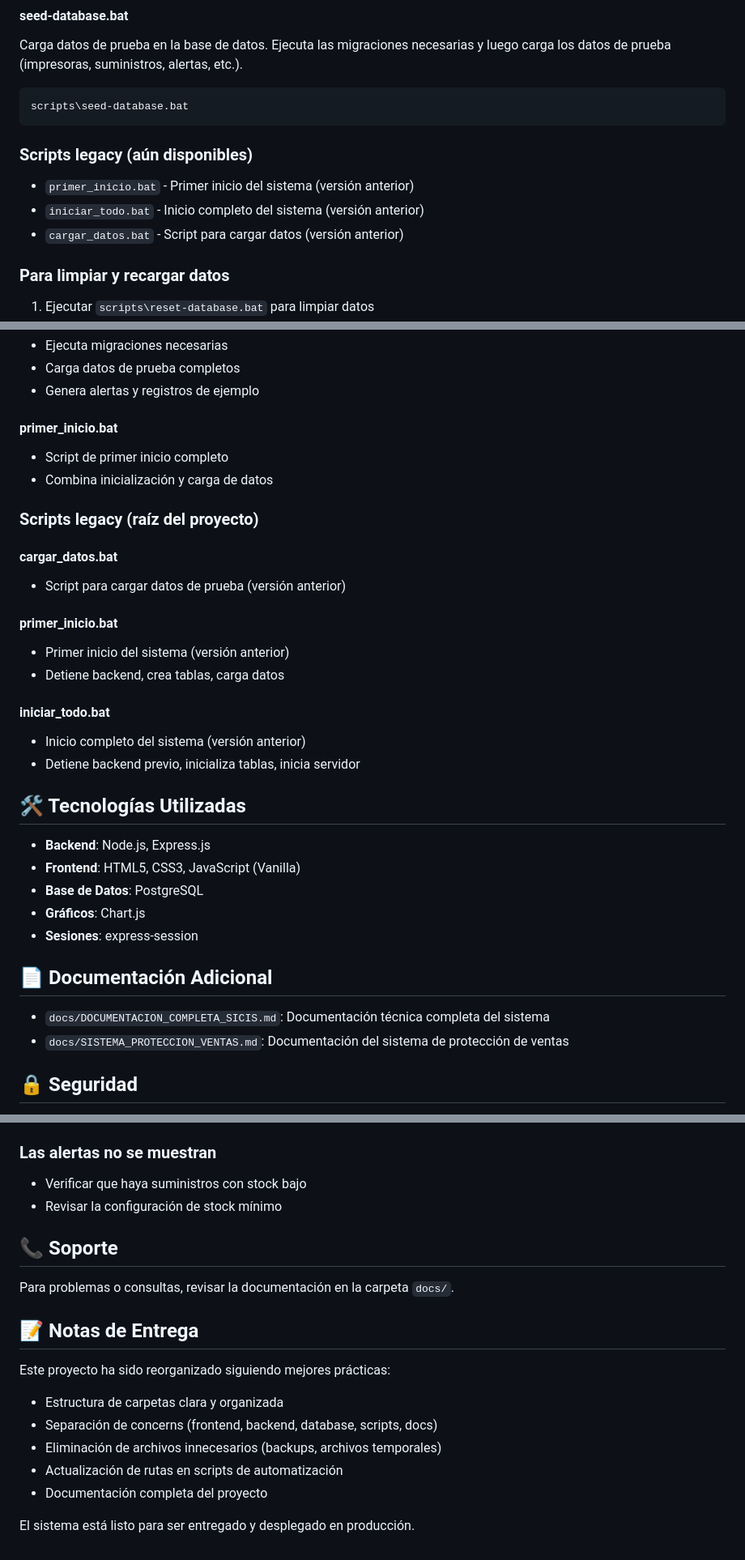
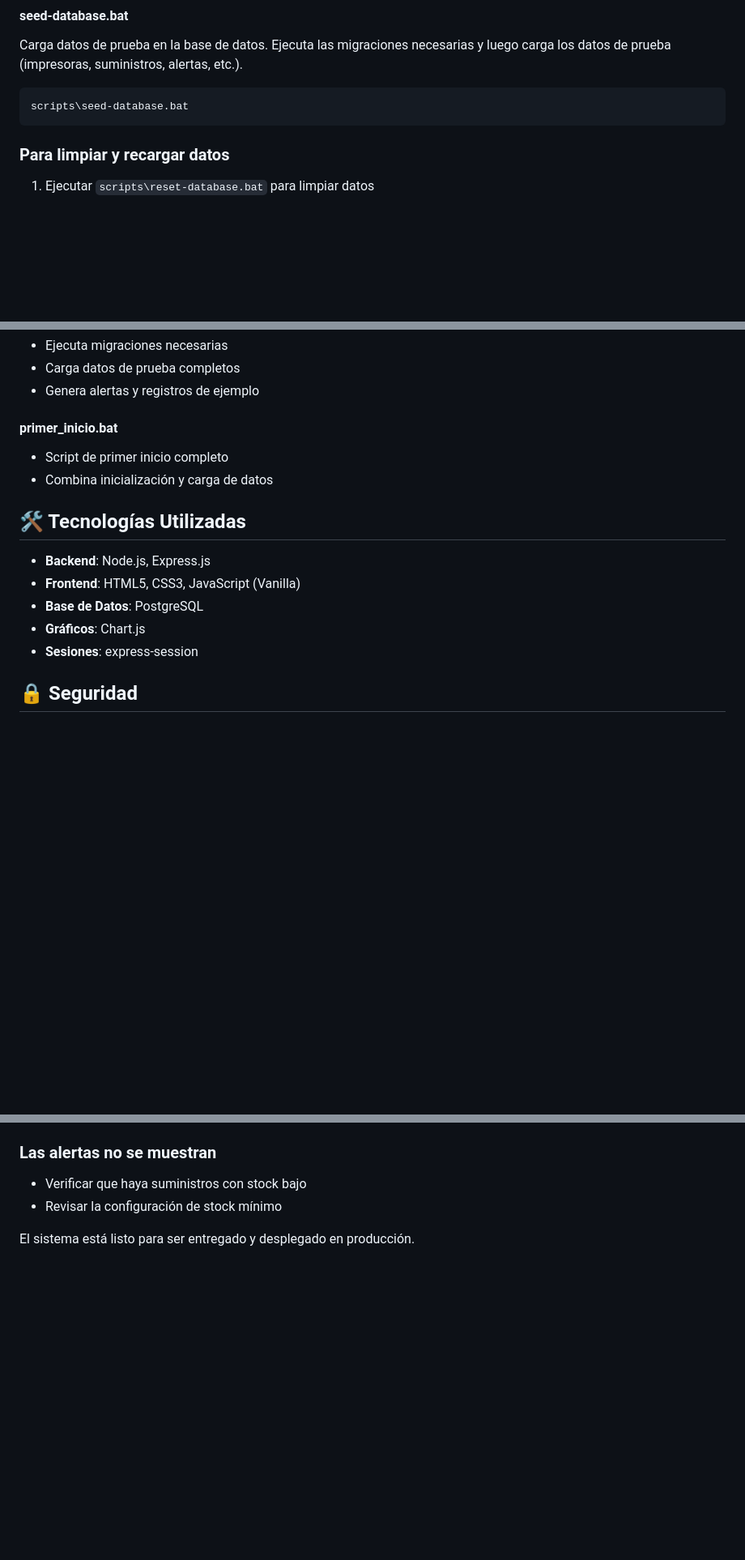
Before and after one commit to Kevin-4-2/SISTEMA-INFORM-TICO-DE-CONTROL-DE-IMPRESIONES-Y-SUMINISTRO, a Markdown page: README.md, 3 parts joined by grey strips. Shown at 81% size. Drawn GitHub-style; blank space fills up the shorter version.

Commit message:
SICIS - 1.0
Removed legacy scripts and documentation references to streamline the README.

````diff
--- a/README.md
+++ b/README.md
@@ -129,11 +129,6 @@ Carga datos de prueba en la base de datos. Ejecuta las migraciones necesarias y
 scripts\seed-database.bat
 ```
 
-### Scripts legacy (aún disponibles)
-
-- `primer_inicio.bat` - Primer inicio del sistema (versión anterior)
-- `iniciar_todo.bat` - Inicio completo del sistema (versión anterior)
-- `cargar_datos.bat` - Script para cargar datos (versión anterior)
 
 ### Para limpiar y recargar datos
 
@@ -258,21 +253,6 @@ Script para recrear las tablas (útil en desarrollo).
 - Script de primer inicio completo
 - Combina inicialización y carga de datos
 
-### Scripts legacy (raíz del proyecto)
-
-#### cargar_datos.bat
-- Script para cargar datos de prueba (versión anterior)
-
-#### primer_inicio.bat
-- Primer inicio del sistema (versión anterior)
-- Detiene backend, crea tablas, carga datos
-
-#### iniciar_todo.bat
-- Inicio completo del sistema (versión anterior)
-- Detiene backend previo, inicializa tablas, inicia servidor
-
-
-
 ## 🛠️ Tecnologías Utilizadas
 
 - **Backend**: Node.js, Express.js
@@ -280,11 +260,6 @@ Script para recrear las tablas (útil en desarrollo).
 - **Base de Datos**: PostgreSQL
 - **Gráficos**: Chart.js
 - **Sesiones**: express-session
-
-## 📄 Documentación Adicional
-
-- `docs/DOCUMENTACION_COMPLETA_SICIS.md`: Documentación técnica completa del sistema
-- `docs/SISTEMA_PROTECCION_VENTAS.md`: Documentación del sistema de protección de ventas
 
 ## 🔒 Seguridad
 
@@ -310,17 +285,5 @@ Script para recrear las tablas (útil en desarrollo).
 - Verificar que haya suministros con stock bajo
 - Revisar la configuración de stock mínimo
 
-## 📞 Soporte
-
-Para problemas o consultas, revisar la documentación en la carpeta `docs/`.
-
-## 📝 Notas de Entrega
-
-Este proyecto ha sido reorganizado siguiendo mejores prácticas:
-- Estructura de carpetas clara y organizada
-- Separación de concerns (frontend, backend, database, scripts, docs)
-- Eliminación de archivos innecesarios (backups, archivos temporales)
-- Actualización de rutas en scripts de automatización
-- Documentación completa del proyecto
 
 El sistema está listo para ser entregado y desplegado en producción.
````
